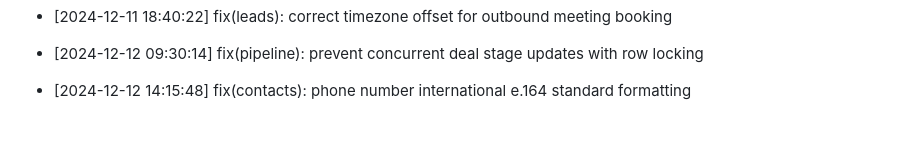
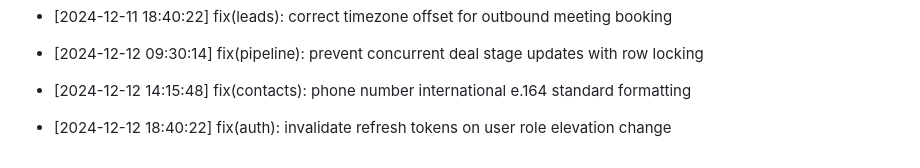
Before and after one commit to Goekss/CrmAPP, a Markdown page: CHANGELOG.md, the part around the change. Rendered like a GitHub page; blank space fills up the shorter version.

Commit message:
fix(auth): invalidate refresh tokens on user role elevation change

```diff
--- a/CHANGELOG.md
+++ b/CHANGELOG.md
@@ -432,3 +432,5 @@
 - [2024-12-12 09:30:14] fix(pipeline): prevent concurrent deal stage updates with row locking
 
 - [2024-12-12 14:15:48] fix(contacts): phone number international e.164 standard formatting
+
+- [2024-12-12 18:40:22] fix(auth): invalidate refresh tokens on user role elevation change
```
